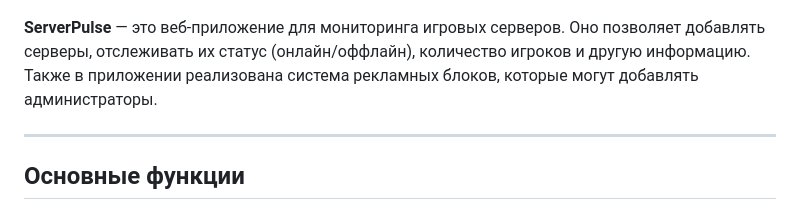
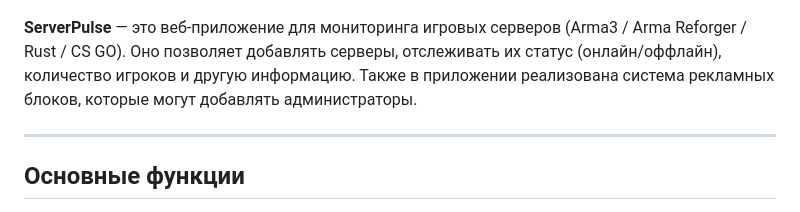
Before and after one commit to moloSko/ServerPulse, a Markdown page: README.md, the part around the change. Rendered like a GitHub page.

```diff
--- a/README.md
+++ b/README.md
@@ -2,7 +2,7 @@
 
 ![ServerPulse Logo](Assets/ico/icon_serverpulse.png)
 
-**ServerPulse** — это веб-приложение для мониторинга игровых серверов. Оно позволяет добавлять серверы, отслеживать их статус (онлайн/оффлайн), количество игроков и другую информацию. Также в приложении реализована система рекламных блоков, которые могут добавлять администраторы.
+**ServerPulse** — это веб-приложение для мониторинга игровых серверов (Arma3 / Arma Reforger / Rust / CS GO). Оно позволяет добавлять серверы, отслеживать их статус (онлайн/оффлайн), количество игроков и другую информацию. Также в приложении реализована система рекламных блоков, которые могут добавлять администраторы.
 
 ---
 
```
